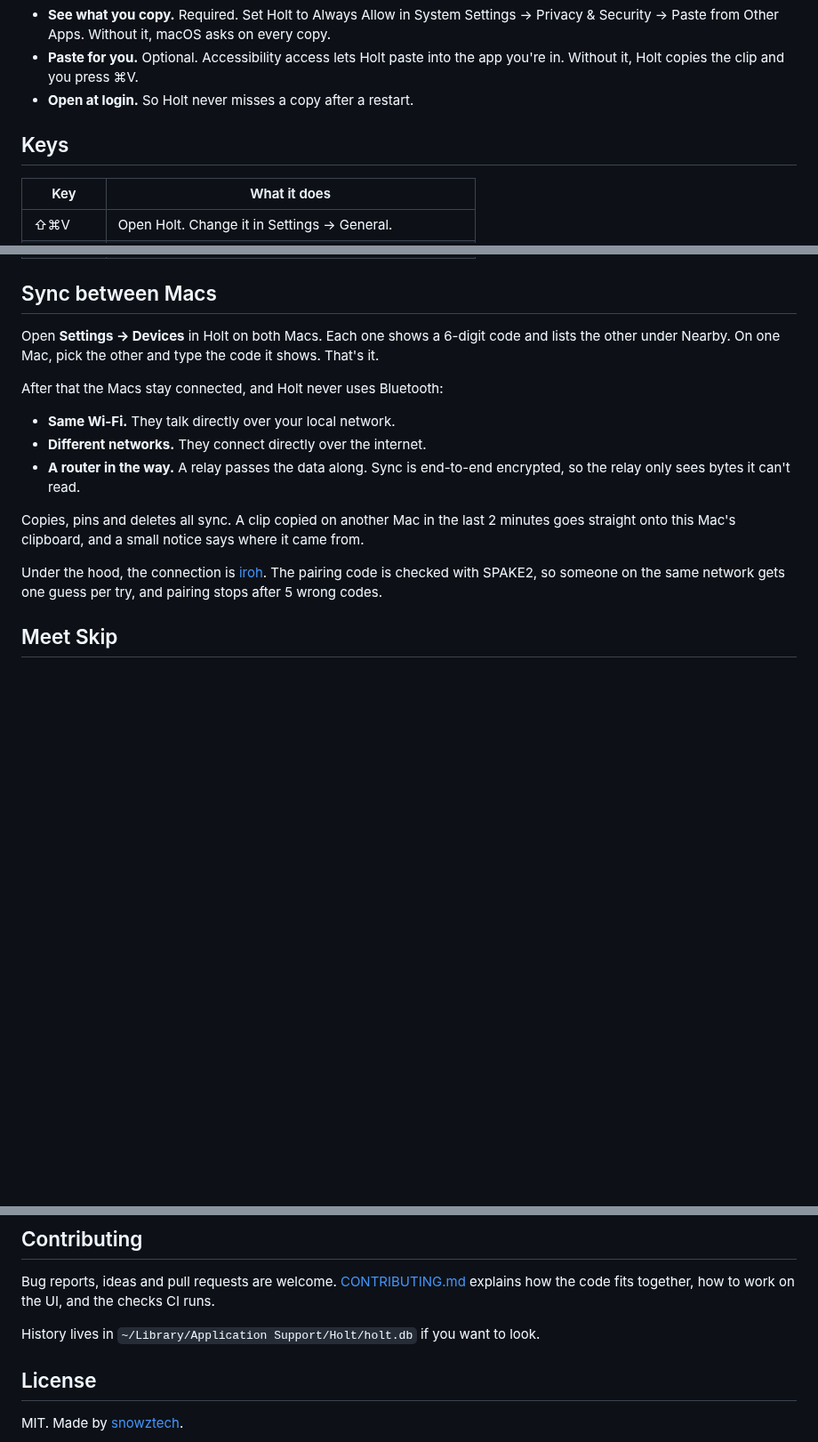
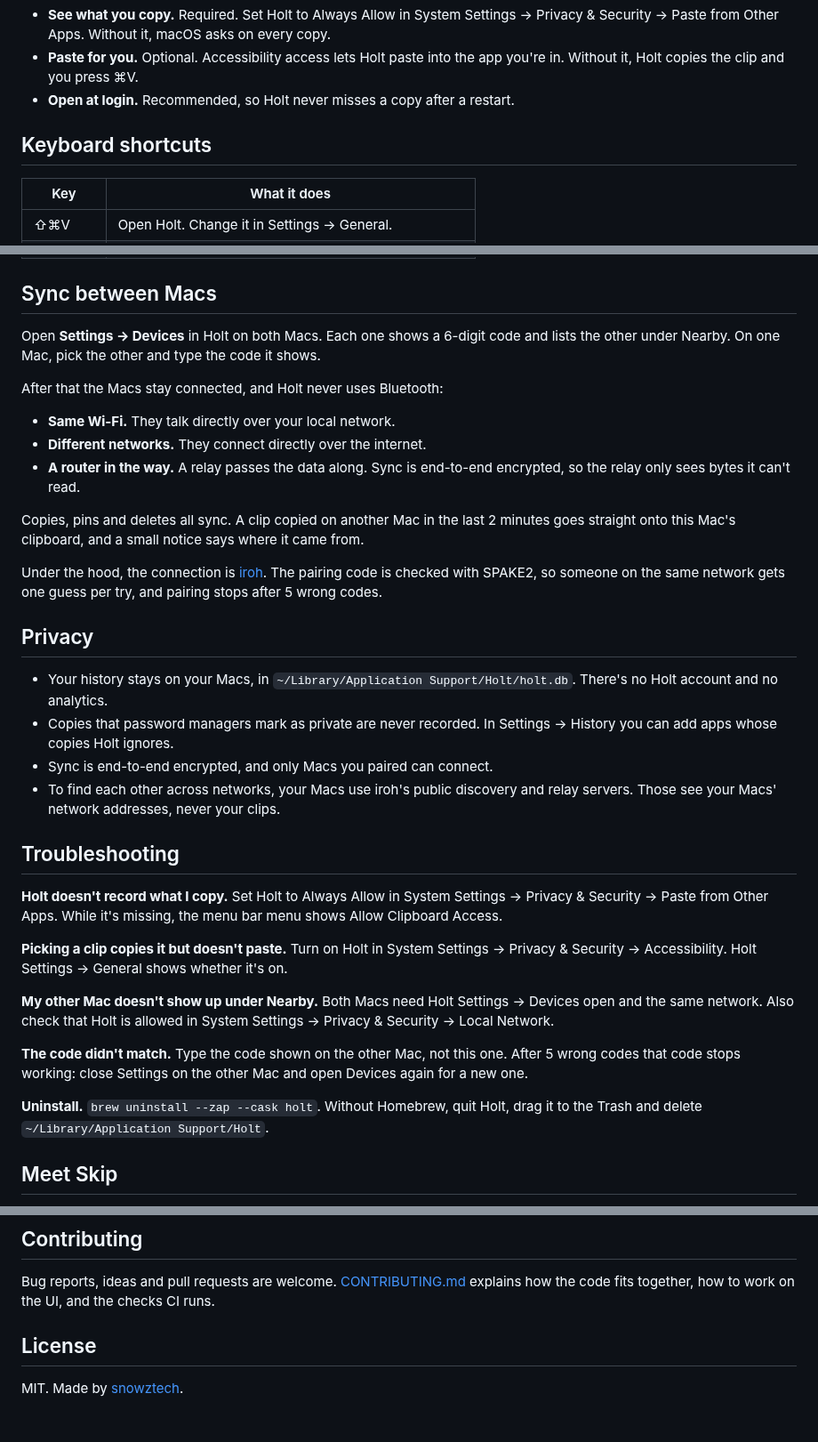
Before and after one commit to snowztech/holt, a Markdown page: README.md, 3 parts joined by grey strips. Shown at 89% size. Drawn GitHub-style; blank space fills up the shorter version.

Commit message:
docs: readme comparison, privacy, troubleshooting, fresh picture

```diff
--- a/README.md
+++ b/README.md
@@ -53,9 +63,9 @@ On first launch, a short checklist walks you through setup:
 
 - **See what you copy.** Required. Set Holt to Always Allow in System Settings → Privacy & Security → Paste from Other Apps. Without it, macOS asks on every copy.
 - **Paste for you.** Optional. Accessibility access lets Holt paste into the app you're in. Without it, Holt copies the clip and you press ⌘V.
-- **Open at login.** So Holt never misses a copy after a restart.
+- **Open at login.** Recommended, so Holt never misses a copy after a restart.
 
-## Keys
+## Keyboard shortcuts
 
 | Key | What it does |
 | --- | --- |
@@ -70,7 +80,7 @@ On first launch, a short checklist walks you through setup:
 
 ## Sync between Macs
 
-Open **Settings → Devices** in Holt on both Macs. Each one shows a 6-digit code and lists the other under Nearby. On one Mac, pick the other and type the code it shows. That's it.
+Open **Settings → Devices** in Holt on both Macs. Each one shows a 6-digit code and lists the other under Nearby. On one Mac, pick the other and type the code it shows.
 
 After that the Macs stay connected, and Holt never uses Bluetooth:
 
@@ -81,6 +91,25 @@ After that the Macs stay connected, and Holt never uses Bluetooth:
 Copies, pins and deletes all sync. A clip copied on another Mac in the last 2 minutes goes straight onto this Mac's clipboard, and a small notice says where it came from.
 
 Under the hood, the connection is [iroh](https://iroh.computer). The pairing code is checked with SPAKE2, so someone on the same network gets one guess per try, and pairing stops after 5 wrong codes.
+
+## Privacy
+
+- Your history stays on your Macs, in `~/Library/Application Support/Holt/holt.db`. There's no Holt account and no analytics.
+- Copies that password managers mark as private are never recorded. In Settings → History you can add apps whose copies Holt ignores.
+- Sync is end-to-end encrypted, and only Macs you paired can connect.
+- To find each other across networks, your Macs use iroh's public discovery and relay servers. Those see your Macs' network addresses, never your clips.
+
+## Troubleshooting
+
+**Holt doesn't record what I copy.** Set Holt to Always Allow in System Settings → Privacy & Security → Paste from Other Apps. While it's missing, the menu bar menu shows Allow Clipboard Access.
+
+**Picking a clip copies it but doesn't paste.** Turn on Holt in System Settings → Privacy & Security → Accessibility. Holt Settings → General shows whether it's on.
+
+**My other Mac doesn't show up under Nearby.** Both Macs need Holt Settings → Devices open and the same network. Also check that Holt is allowed in System Settings → Privacy & Security → Local Network.
+
+**The code didn't match.** Type the code shown on the other Mac, not this one. After 5 wrong codes that code stops working: close Settings on the other Mac and open Devices again for a new one.
+
+**Uninstall.** `brew uninstall --zap --cask holt`. Without Homebrew, quit Holt, drag it to the Trash and delete `~/Library/Application Support/Holt`.
 
 ## Meet Skip
 
@@ -101,8 +130,6 @@ Skip does the same with what you copy: keeps it safe, and skips it across to you
 
 Bug reports, ideas and pull requests are welcome. [CONTRIBUTING.md](CONTRIBUTING.md) explains how the code fits together, how to work on the UI, and the checks CI runs.
 
-History lives in `~/Library/Application Support/Holt/holt.db` if you want to look.
-
 ## License
 
 MIT. Made by [snowztech](https://github.com/snowztech).
```
Also changed, not shown: other parts of README.md (+13 -3 lines), site/README.md (+1 -1 lines), site/assets/readme-popup-dark.png (renamed from site/assets/popup-dark.png), site/assets/readme-popup-light.png (renamed from site/assets/popup-light.png).
